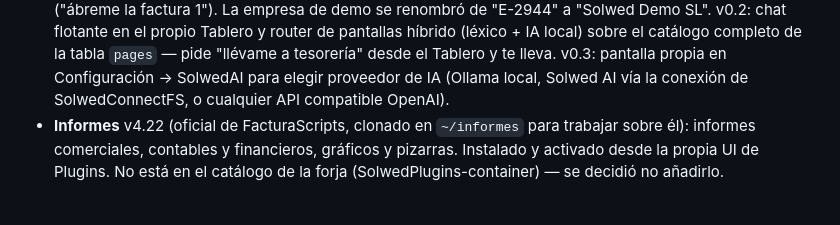
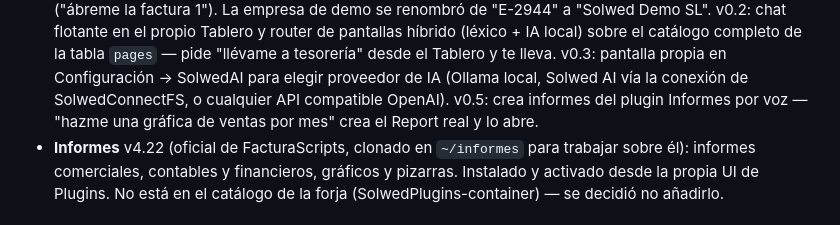
Before and after one commit to SolWed-es/SolwedOS, a Markdown page: demo-machine/README.md, the part around the change. Rendered like a GitHub page.

Commit message:
Máquina de demo: SolwedAI v0.5 (informes por lenguaje natural)
Co-Authored-By: Claude Fable 5 <noreply@anthropic.com>

```diff
--- a/demo-machine/README.md
+++ b/demo-machine/README.md
@@ -72,6 +72,8 @@ en el propio equipo, sin internet.
   "llévame a tesorería" desde el Tablero y te lleva. v0.3: pantalla propia en
   Configuración → SolwedAI para elegir proveedor de IA (Ollama local, Solwed AI
   vía la conexión de SolwedConnectFS, o cualquier API compatible OpenAI).
+  v0.5: crea informes del plugin Informes por voz — "hazme una gráfica de
+  ventas por mes" crea el Report real y lo abre.
 - **Informes** v4.22 (oficial de FacturaScripts, clonado en `~/informes` para
   trabajar sobre él): informes comerciales, contables y financieros, gráficos y
   pizarras. Instalado y activado desde la propia UI de Plugins. No está en el
```
